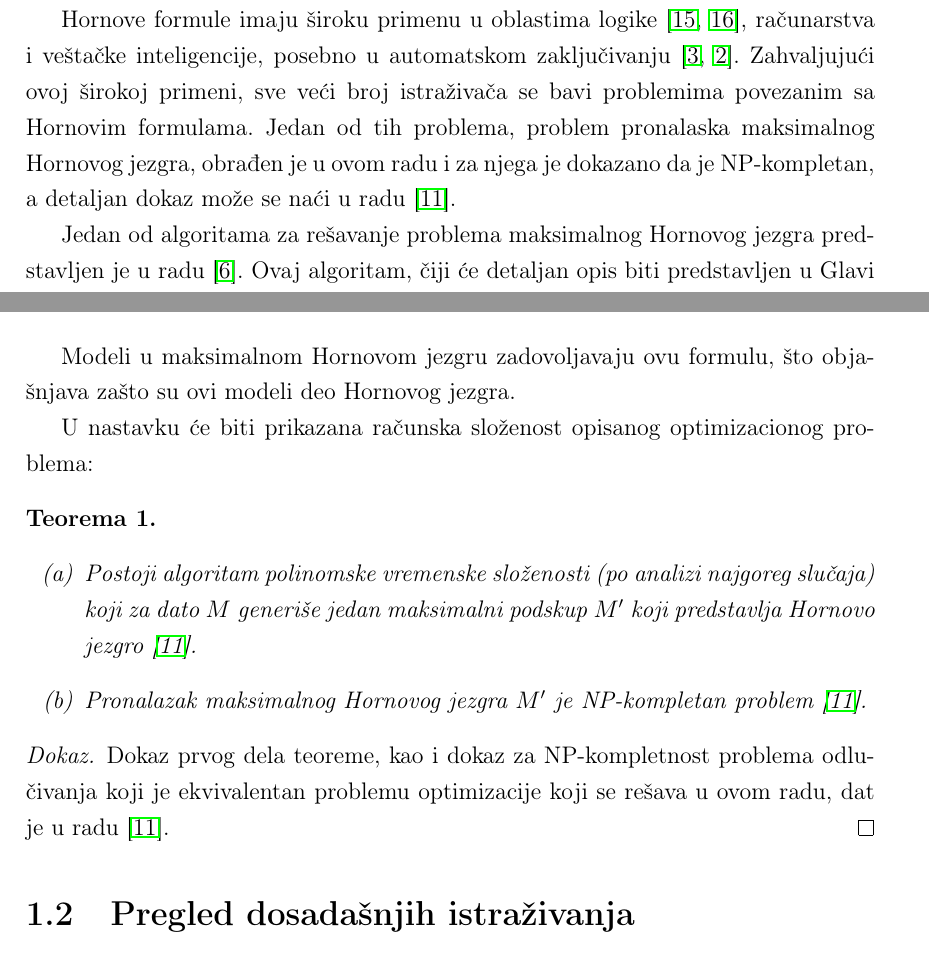
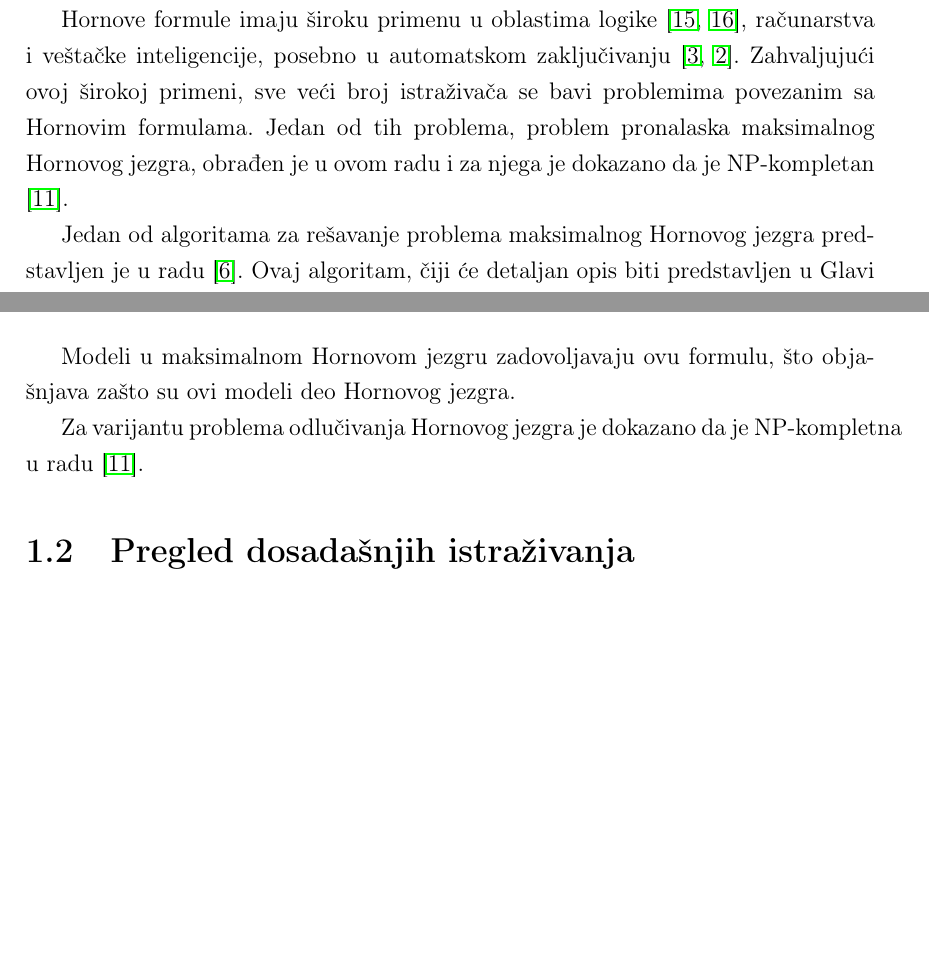
Before and after one commit to NikolaBelak17/master, a LaTeX thesis (master_rad/main.tex): two parts of pages 6 and 8 of 38, joined at a grey line, cut so that both start at the same text, the shorter picture padded with empty space. Compiled offline with pdfLaTeX.

Commit message:
Mala izmena master rada

```diff
--- a/master_rad/main.tex
+++ b/master_rad/main.tex
@@ -144,7 +144,7 @@ Ovaj rad istražuje primenu metaheurističkih tehnika za rešavanje problema pro
 % \pangrami
 Problem pronalaska maksimalnog Hornovog jezgra (eng. maximum Horn core problem) spada u manje poznate NP-teške probleme optimizacije u domenu logike. Ovaj problem se može opisati kao pronalaženje najvećeg podskupa modela \(M'\) iz skupa \(M\), takvog da postoji Hornova formula čiji je skup modela jednak \(M'\) \cite{HCproblem}.
 
-Hornove formule imaju široku primenu u oblastima logike \cite{doc43,doc2}, računarstva i veštačke inteligencije, posebno u automatskom zaključivanju \cite{doc41,doc42}. Zahvaljujući ovoj širokoj primeni, sve veći broj istraživača se bavi problemima povezanim sa Hornovim formulama. Jedan od tih problema, problem pronalaska maksimalnog Hornovog jezgra, obrađen je u ovom radu i za njega je dokazano da je NP-kompletan, a detaljan dokaz može se naći u radu \cite{doc3}.
+Hornove formule imaju široku primenu u oblastima logike \cite{doc43,doc2}, računarstva i veštačke inteligencije, posebno u automatskom zaključivanju \cite{doc41,doc42}. Zahvaljujući ovoj širokoj primeni, sve veći broj istraživača se bavi problemima povezanim sa Hornovim formulama. Jedan od tih problema, problem pronalaska maksimalnog Hornovog jezgra, obrađen je u ovom radu i za njega je dokazano da je NP-kompletan \cite{doc3}.
 
 
 
@@ -191,19 +191,7 @@ Ova formula se zatim sređuje da bi se dobila sledeća Hornova formula:
 
 Modeli u maksimalnom Hornovom jezgru zadovoljavaju ovu formulu, što objašnjava zašto su ovi modeli deo Hornovog jezgra.
 
-U nastavku će biti prikazana računska složenost opisanog optimizacionog problema:
-
-\begin{theorem}
-    \begin{enumerate}[label=(\alph*)]
-        \item[]
-        \item Postoji algoritam polinomske vremenske složenosti (po analizi najgoreg slučaja) koji za dato $M$ generiše jedan maksimalni podskup $M'$ koji predstavlja Hornovo jezgro \cite{doc3}.
-        \item  Pronalazak maksimalnog Hornovog jezgra $M'$ je NP-kompletan problem \cite{doc3}.
-    \end{enumerate}
-\end{theorem}
-
-\begin{proof}
-    Dokaz prvog dela teoreme, kao i dokaz za NP-kompletnost problema odlučivanja koji je ekvivalentan problemu optimizacije koji se rešava u ovom radu, dat je u radu \cite{doc3}.
-\end{proof}
+Za varijantu problema odlučivanja Hornovog jezgra je dokazano da je NP-kompletna u radu \cite{doc3}.
 
 \section{Pregled dosadašnjih istraživanja}
 
```
Also changed, not shown: master_rad/master.pdf.
